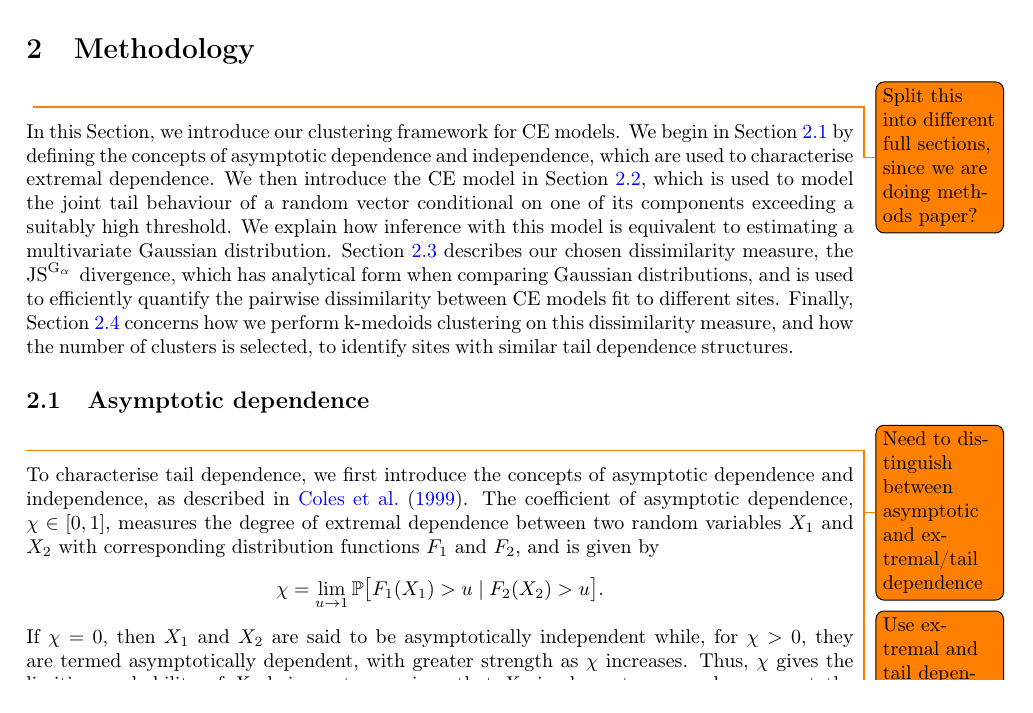
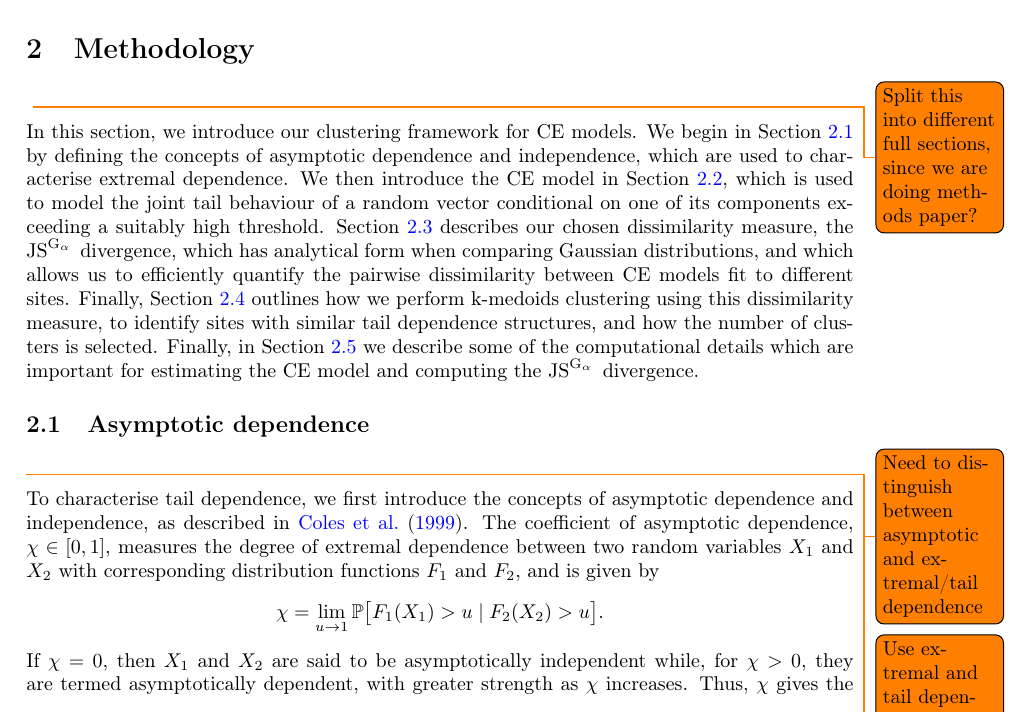
Before and after one commit to potoole7/ce_clust, a LaTeX paper (latex/main.tex): part of page 4 of 29, cut so that both start at the same text. Compiled offline with pdfLaTeX.

Commit message:
Methods: Initial subsection

```diff
--- a/latex/main.tex
+++ b/latex/main.tex
@@ -358,13 +358,13 @@ Finally, Section~\ref{sec:discuss} contains a discussion of our findings, includ
 \todo{Split this into different full sections, since we are doing methods paper?}
 % \subsection{Peaks-over-threshold}
 
-In this Section, we introduce our clustering framework for CE models.
+In this section, we introduce our clustering framework for CE models.
 We begin in Section~\ref{subsec:asym_dep} by defining the concepts of asymptotic dependence and independence, which are used to characterise extremal dependence.
 We then introduce the CE model in Section~\ref{subsec:ce_model}, which is used to model the joint tail behaviour of a random vector conditional on one of its components exceeding a suitably high threshold.
-We explain how inference with this model is equivalent to estimating a multivariate Gaussian distribution.
-Section~\ref{subsec:div} describes our chosen dissimilarity measure, the $\JSGa{}$ divergence, which has analytical form when comparing Gaussian distributions, and is used to efficiently quantify the pairwise dissimilarity between CE models fit to different sites.
-Finally, Section~\ref{subsec:clustering} concerns how we perform k-medoids clustering on this dissimilarity measure, and how the number of clusters is selected, to identify sites with similar tail dependence structures.
-% Finally, in Section~\ref{subsec:estimation} we describe some of the computational details which are important for estimating the CE model and computing the $\JSGa{}$ divergence.
+% We explain how inference with this model is equivalent to estimating a multivariate Gaussian distribution.
+Section~\ref{subsec:div} describes our chosen dissimilarity measure, the $\JSGa{}$ divergence, which has analytical form when comparing Gaussian distributions, and which allows us to efficiently quantify the pairwise dissimilarity between CE models fit to different sites.
+Finally, Section~\ref{subsec:clustering} outlines how we perform k-medoids clustering using this dissimilarity measure, to identify sites with similar tail dependence structures, and how the number of clusters is selected.
+Finally, in Section~\ref{subsec:estimation} we describe some of the computational details which are important for estimating the CE model and computing the $\JSGa{}$ divergence.
 
 \subsection{Asymptotic dependence}~\label{subsec:asym_dep}
 
```
